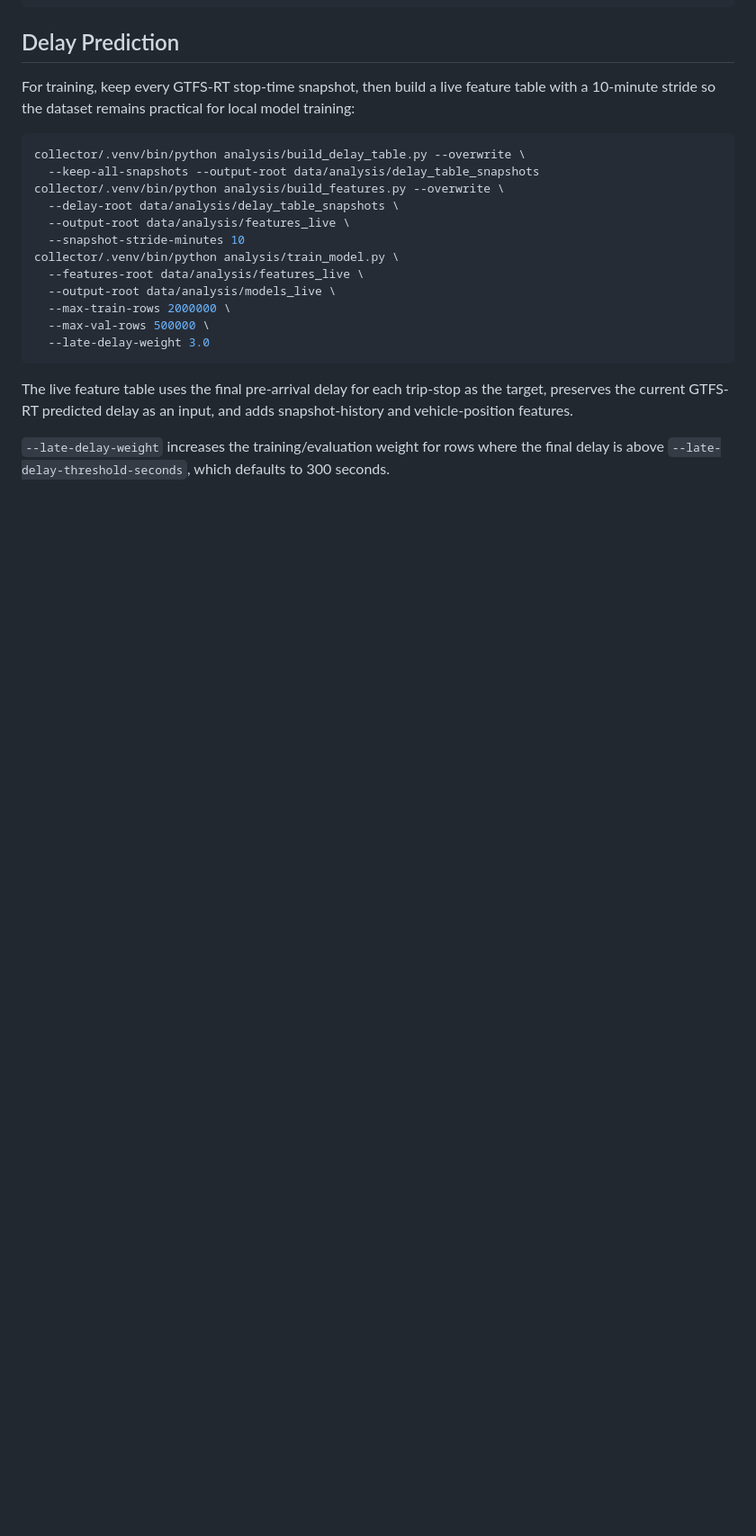
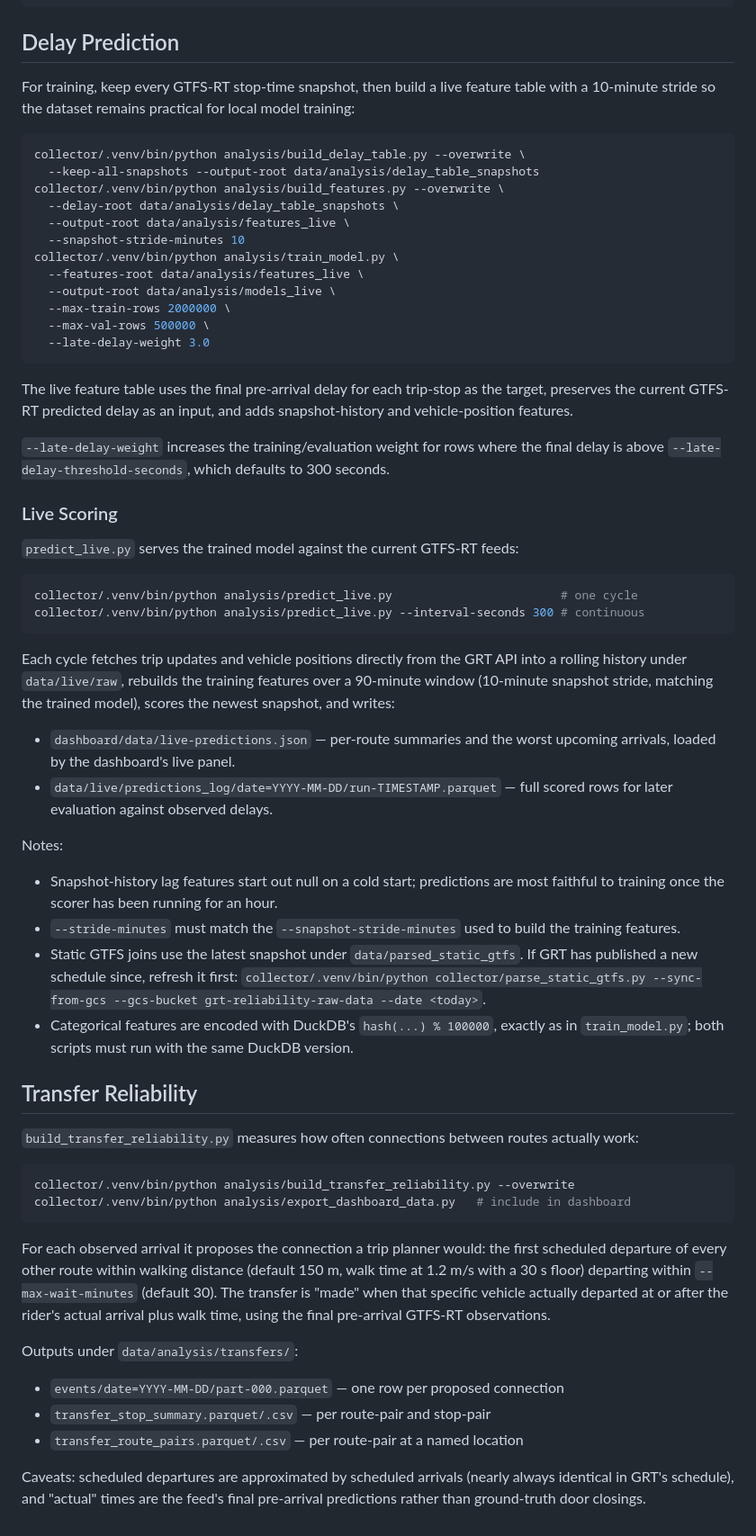
Before and after one commit to enkai-liu/GRT-Reliability-Tracker, a Markdown page: analysis/README.md, the part around the change. Shown: that part at 90% size. GitHub-like rendering; blank space fills up the shorter version.

Commit message:
Added live prediction and transfer prediction

````diff
--- a/analysis/README.md
+++ b/analysis/README.md
@@ -69,3 +69,61 @@ snapshot-history and vehicle-position features.
 `--late-delay-weight` increases the training/evaluation weight for rows where
 the final delay is above `--late-delay-threshold-seconds`, which defaults to
 300 seconds.
+
+### Live Scoring
+
+`predict_live.py` serves the trained model against the current GTFS-RT feeds:
+
+```bash
+collector/.venv/bin/python analysis/predict_live.py                        # one cycle
+collector/.venv/bin/python analysis/predict_live.py --interval-seconds 300 # continuous
+```
+
+Each cycle fetches trip updates and vehicle positions directly from the GRT
+API into a rolling history under `data/live/raw`, rebuilds the training
+features over a 90-minute window (10-minute snapshot stride, matching the
+trained model), scores the newest snapshot, and writes:
+
+- `dashboard/data/live-predictions.json` — per-route summaries and the worst
+  upcoming arrivals, loaded by the dashboard's live panel.
+- `data/live/predictions_log/date=YYYY-MM-DD/run-TIMESTAMP.parquet` — full
+  scored rows for later evaluation against observed delays.
+
+Notes:
+
+- Snapshot-history lag features start out null on a cold start; predictions
+  are most faithful to training once the scorer has been running for an hour.
+- `--stride-minutes` must match the `--snapshot-stride-minutes` used to build
+  the training features.
+- Static GTFS joins use the latest snapshot under `data/parsed_static_gtfs`.
+  If GRT has published a new schedule since, refresh it first:
+  `collector/.venv/bin/python collector/parse_static_gtfs.py --sync-from-gcs --gcs-bucket grt-reliability-raw-data --date <today>`.
+- Categorical features are encoded with DuckDB's `hash(...) % 100000`, exactly
+  as in `train_model.py`; both scripts must run with the same DuckDB version.
+
+## Transfer Reliability
+
+`build_transfer_reliability.py` measures how often connections between routes
+actually work:
+
+```bash
+collector/.venv/bin/python analysis/build_transfer_reliability.py --overwrite
+collector/.venv/bin/python analysis/export_dashboard_data.py   # include in dashboard
+```
+
+For each observed arrival it proposes the connection a trip planner would: the
+first scheduled departure of every other route within walking distance
+(default 150 m, walk time at 1.2 m/s with a 30 s floor) departing within
+`--max-wait-minutes` (default 30). The transfer is "made" when that specific
+vehicle actually departed at or after the rider's actual arrival plus walk
+time, using the final pre-arrival GTFS-RT observations.
+
+Outputs under `data/analysis/transfers/`:
+
+- `events/date=YYYY-MM-DD/part-000.parquet` — one row per proposed connection
+- `transfer_stop_summary.parquet/.csv` — per route-pair and stop-pair
+- `transfer_route_pairs.parquet/.csv` — per route-pair at a named location
+
+Caveats: scheduled departures are approximated by scheduled arrivals (nearly
+always identical in GRT's schedule), and "actual" times are the feed's final
+pre-arrival predictions rather than ground-truth door closings.
````
Also changed, not shown: dashboard/README.md (+27 -0 lines), dashboard/dashboard-line-drilldown.png (added), 6 other files.
